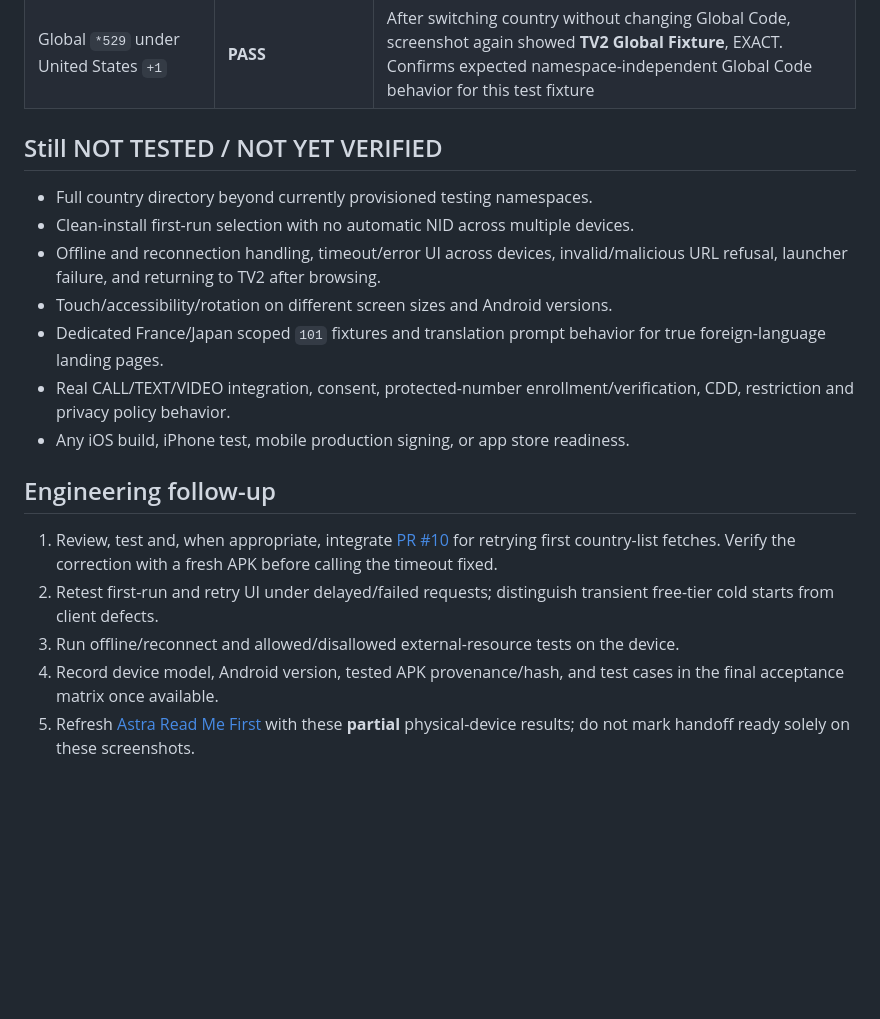
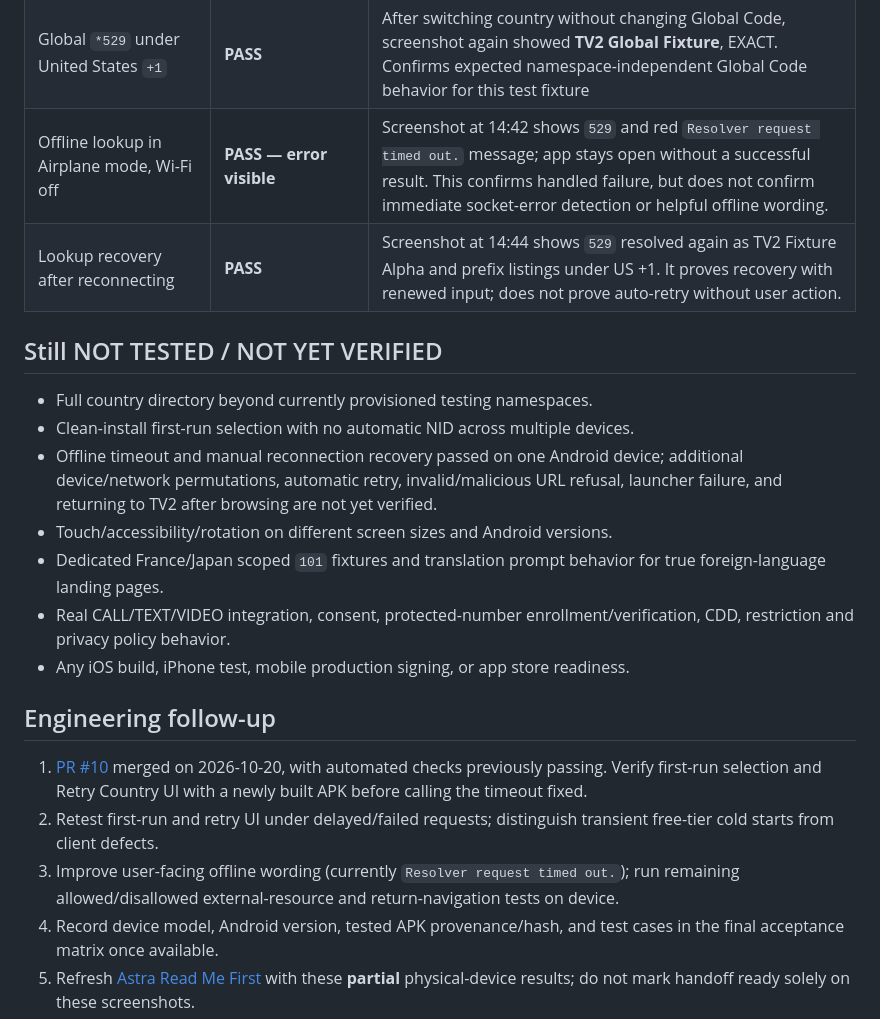
Before and after one commit to JSweatman/TV2-Development, a Markdown page: docs/ANDROID_DEVICE_ACCEPTANCE_2026-10-20.md, the part around the change. Drawn GitHub-style; blank space fills up the shorter version.

Commit message:
Record Airplane mode timeout handling and reconnection recovery from Android test

```diff
--- a/docs/ANDROID_DEVICE_ACCEPTANCE_2026-10-20.md
+++ b/docs/ANDROID_DEVICE_ACCEPTANCE_2026-10-20.md
@@ -20,12 +20,14 @@ Source: user-conducted TV2 testing on a personal Android phone, with screenshots
 | Persist selected country across app restart | **PASS** | User closed/reopened app; screenshot showed retained `IN +91` and cleared input |
 | Global `*529` under India `+91` | **PASS** | Screenshot showed `TV2 Global Fixture`, EXACT |
 | Global `*529` under United States `+1` | **PASS** | After switching country without changing Global Code, screenshot again showed **TV2 Global Fixture**, EXACT. Confirms expected namespace-independent Global Code behavior for this test fixture |
+| Offline lookup in Airplane mode, Wi-Fi off | **PASS — error visible** | Screenshot at 14:42 shows `529` and red `Resolver request timed out.` message; app stays open without a successful result. This confirms handled failure, but does not confirm immediate socket-error detection or helpful offline wording. |
+| Lookup recovery after reconnecting | **PASS** | Screenshot at 14:44 shows `529` resolved again as TV2 Fixture Alpha and prefix listings under US +1. It proves recovery with renewed input; does not prove auto-retry without user action. |
 
 ## Still NOT TESTED / NOT YET VERIFIED
 
 - Full country directory beyond currently provisioned testing namespaces.
 - Clean-install first-run selection with no automatic NID across multiple devices.
-- Offline and reconnection handling, timeout/error UI across devices, invalid/malicious URL refusal, launcher failure, and returning to TV2 after browsing.
+- Offline timeout and manual reconnection recovery passed on one Android device; additional device/network permutations, automatic retry, invalid/malicious URL refusal, launcher failure, and returning to TV2 after browsing are not yet verified.
 - Touch/accessibility/rotation on different screen sizes and Android versions.
 - Dedicated France/Japan scoped `101` fixtures and translation prompt behavior for true foreign-language landing pages.
 - Real CALL/TEXT/VIDEO integration, consent, protected-number enrollment/verification, CDD, restriction and privacy policy behavior.
@@ -33,9 +35,9 @@ Source: user-conducted TV2 testing on a personal Android phone, with screenshots
 
 ## Engineering follow-up
 
-1. Review, test and, when appropriate, integrate [PR #10](https://github.com/JSweatman/TV2-Development/pull/10) for retrying first country-list fetches. Verify the correction with a fresh APK before calling the timeout fixed.
+1. [PR #10](https://github.com/JSweatman/TV2-Development/pull/10) merged on 2026-10-20, with automated checks previously passing. Verify first-run selection and Retry Country UI with a newly built APK before calling the timeout fixed.
 2. Retest first-run and retry UI under delayed/failed requests; distinguish transient free-tier cold starts from client defects.
-3. Run offline/reconnect and allowed/disallowed external-resource tests on the device.
+3. Improve user-facing offline wording (currently `Resolver request timed out.`); run remaining allowed/disallowed external-resource and return-navigation tests on device.
 4. Record device model, Android version, tested APK provenance/hash, and test cases in the final acceptance matrix once available.
 5. Refresh [Astra Read Me First](ASTRA_READ_ME_FIRST.md) with these **partial** physical-device results; do not mark handoff ready solely on these screenshots.
 
```
